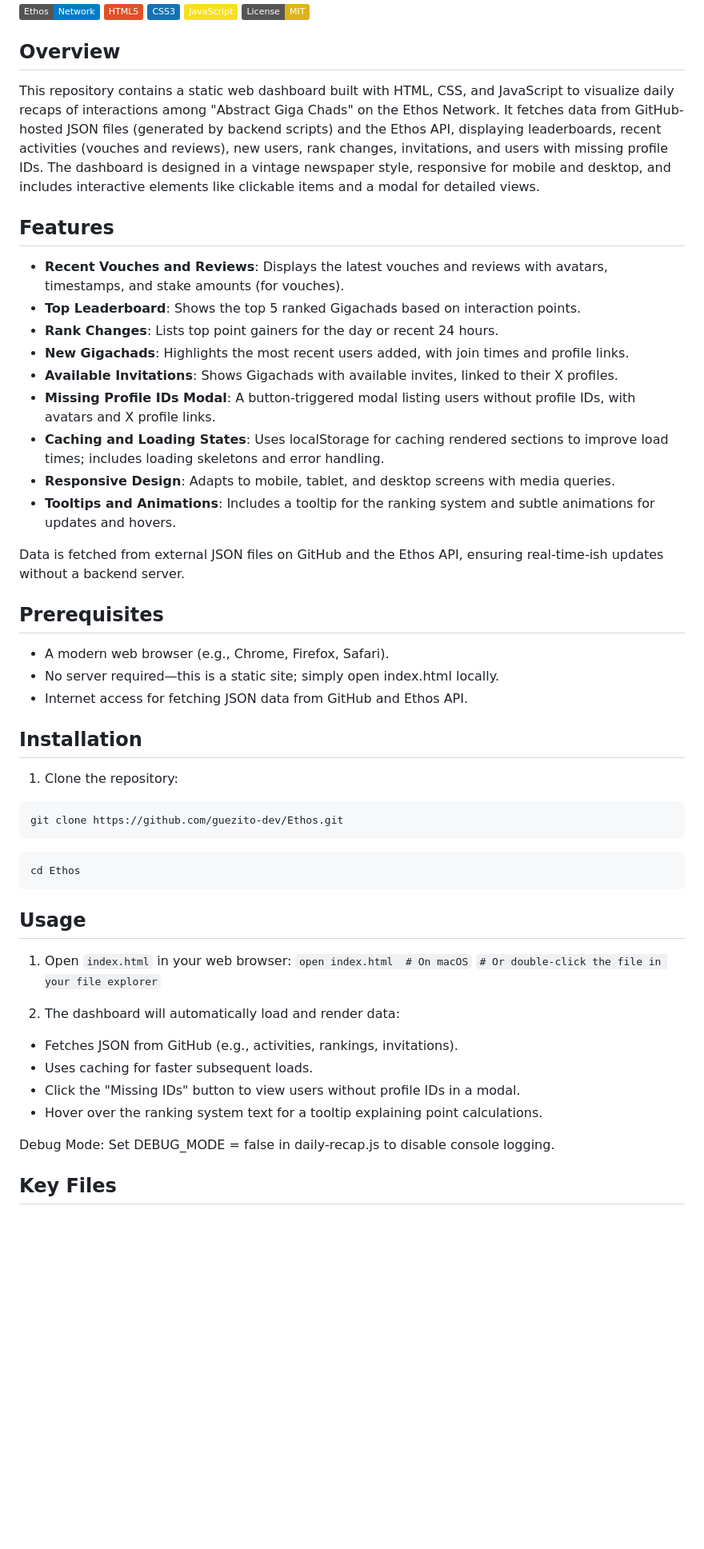
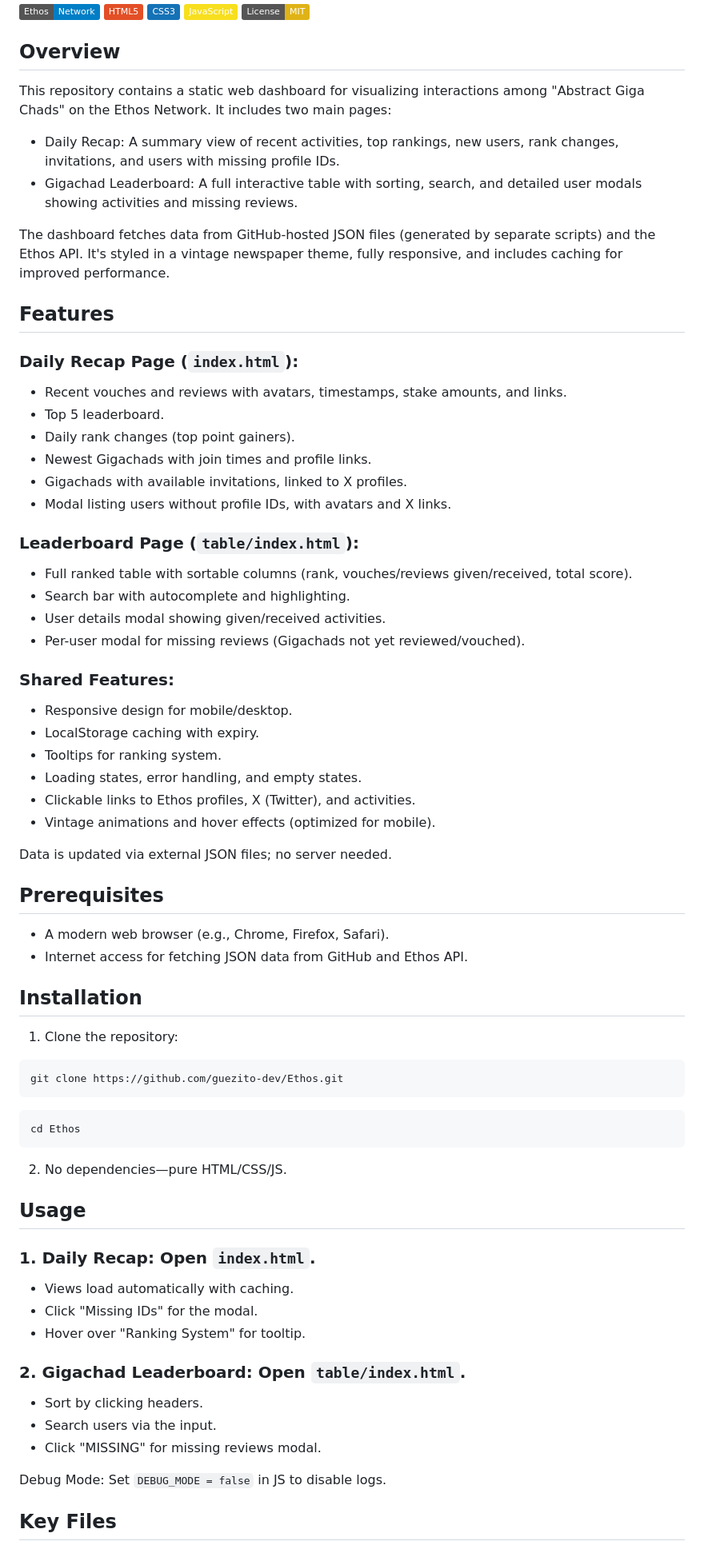
Before and after one commit to guezito-dev/Gigachad-Times, a Markdown page: README.md, the part around one of its changes. Shown at 80% size. Rendered like a GitHub page; badges without logos; blank space fills up the shorter version.

````diff
--- a/README.md
+++ b/README.md
@@ -2,27 +2,45 @@
 
 ## Overview
 
-This repository contains a static web dashboard built with HTML, CSS, and JavaScript to visualize daily recaps of interactions among "Abstract Giga Chads" on the Ethos Network. It fetches data from GitHub-hosted JSON files (generated by backend scripts) and the Ethos API, displaying leaderboards, recent activities (vouches and reviews), new users, rank changes, invitations, and users with missing profile IDs.
-The dashboard is designed in a vintage newspaper style, responsive for mobile and desktop, and includes interactive elements like clickable items and a modal for detailed views.
+This repository contains a static web dashboard for visualizing interactions among "Abstract Giga Chads" on the Ethos Network. It includes two main pages:
+
+- Daily Recap: A summary view of recent activities, top rankings, new users, rank changes, invitations, and users with missing profile IDs.
+- Gigachad Leaderboard: A full interactive table with sorting, search, and detailed user modals showing activities and missing reviews.
+
+The dashboard fetches data from GitHub-hosted JSON files (generated by separate scripts) and the Ethos API. It's styled in a vintage newspaper theme, fully responsive, and includes caching for improved performance.
 
 ## Features
 
-- **Recent Vouches and Reviews**: Displays the latest vouches and reviews with avatars, timestamps, and stake amounts (for vouches).
-- **Top Leaderboard**: Shows the top 5 ranked Gigachads based on interaction points.
-- **Rank Changes**: Lists top point gainers for the day or recent 24 hours.
-- **New Gigachads**: Highlights the most recent users added, with join times and profile links.
-- **Available Invitations**: Shows Gigachads with available invites, linked to their X profiles.
-- **Missing Profile IDs Modal**: A button-triggered modal listing users without profile IDs, with avatars and X profile links.
-- **Caching and Loading States**: Uses localStorage for caching rendered sections to improve load times; includes loading skeletons and error handling.
-- **Responsive Design**: Adapts to mobile, tablet, and desktop screens with media queries.
-- **Tooltips and Animations**: Includes a tooltip for the ranking system and subtle animations for updates and hovers.
+### Daily Recap Page (`index.html`):
 
-Data is fetched from external JSON files on GitHub and the Ethos API, ensuring real-time-ish updates without a backend server.
+- Recent vouches and reviews with avatars, timestamps, stake amounts, and links.
+- Top 5 leaderboard.
+- Daily rank changes (top point gainers).
+- Newest Gigachads with join times and profile links.
+- Gigachads with available invitations, linked to X profiles.
+- Modal listing users without profile IDs, with avatars and X links.
+
+### Leaderboard Page (`table/index.html`):
+
+- Full ranked table with sortable columns (rank, vouches/reviews given/received, total score).
+- Search bar with autocomplete and highlighting.
+- User details modal showing given/received activities.
+- Per-user modal for missing reviews (Gigachads not yet reviewed/vouched).
+
+### Shared Features:
+
+- Responsive design for mobile/desktop.
+- LocalStorage caching with expiry.
+- Tooltips for ranking system.
+- Loading states, error handling, and empty states.
+- Clickable links to Ethos profiles, X (Twitter), and activities.
+- Vintage animations and hover effects (optimized for mobile).
+
+Data is updated via external JSON files; no server needed.
 
 ## Prerequisites
 
 - A modern web browser (e.g., Chrome, Firefox, Safari).
-- No server required—this is a static site; simply open index.html locally.
 - Internet access for fetching JSON data from GitHub and Ethos API.
 
 ## Installation
@@ -35,22 +53,24 @@ git clone https://github.com/guezito-dev/Ethos.git
 ```
 cd Ethos
 ```
+2. No dependencies—pure HTML/CSS/JS.
 
 ## Usage
 
-1. Open `index.html` in your web browser:
-```open index.html  # On macOS```
-```# Or double-click the file in your file explorer```
+### 1. Daily Recap: Open `index.html`.
 
-2. The dashboard will automatically load and render data:
-
-- Fetches JSON from GitHub (e.g., activities, rankings, invitations).
-- Uses caching for faster subsequent loads.
-- Click the "Missing IDs" button to view users without profile IDs in a modal.
-- Hover over the ranking system text for a tooltip explaining point calculations.
+- Views load automatically with caching.
+- Click "Missing IDs" for the modal.
+- Hover over "Ranking System" for tooltip.
 
 
-Debug Mode: Set DEBUG_MODE = false in daily-recap.js to disable console logging.
+### 2. Gigachad Leaderboard: Open `table/index.html`.
+
+- Sort by clicking headers.
+- Search users via the input.
+- Click "MISSING" for missing reviews modal.
+
+Debug Mode: Set `DEBUG_MODE = false` in JS to disable logs.
 
 ## Key Files
 
````
Also changed, not shown: other parts of README.md (+6 -3 lines).
